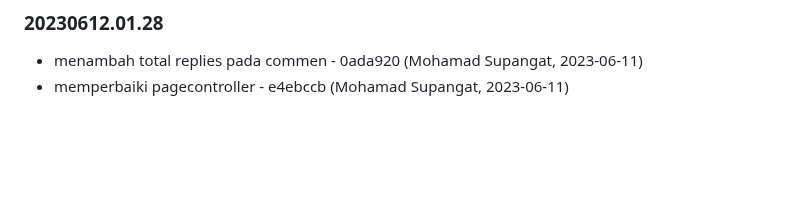
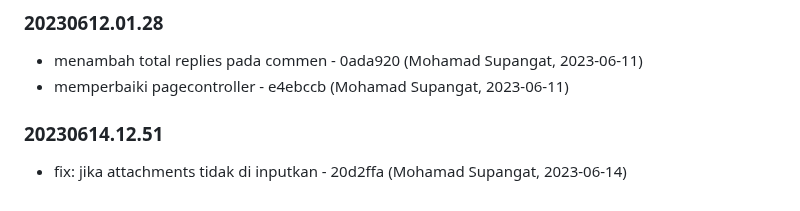
Before and after one commit to aurakomputer/sekolahku, a Markdown page: README.md, the part around the change. Drawn GitHub-style; blank space fills up the shorter version.

Commit message:
Changelog Version: 20230614.12.51

```diff
--- a/README.md
+++ b/README.md
@@ -101,3 +101,9 @@ terimakasih
 
 - menambah total replies pada commen - 0ada920 (Mohamad Supangat, 2023-06-11)
 - memperbaiki pagecontroller - e4ebccb (Mohamad Supangat, 2023-06-11)
+
+
+### 20230614.12.51
+
+
+- fix: jika attachments tidak di inputkan - 20d2ffa (Mohamad Supangat, 2023-06-14)
```
